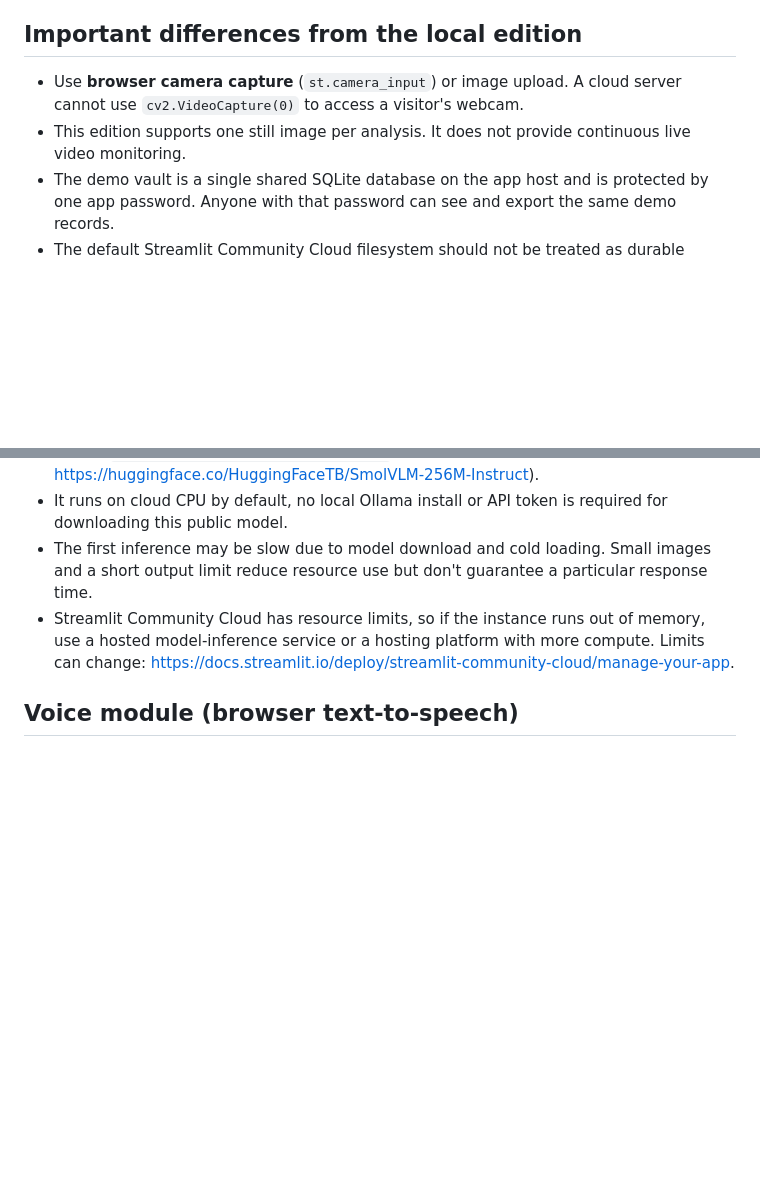
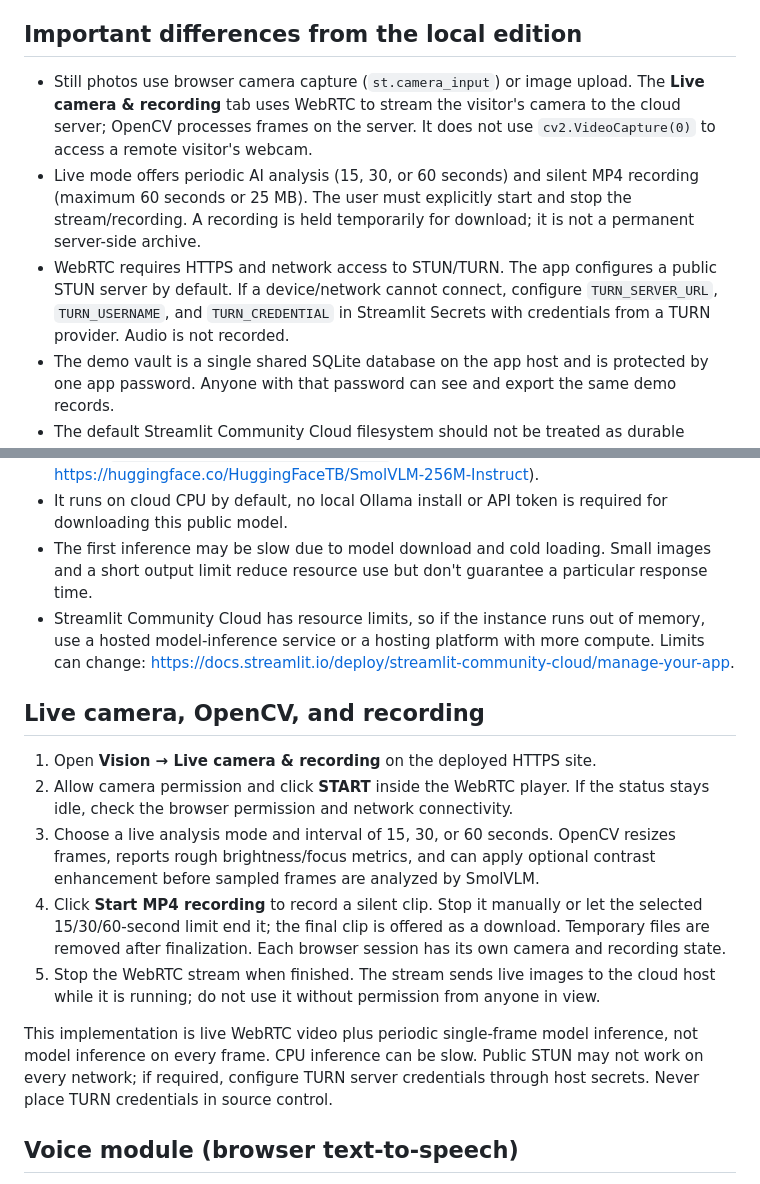
Before and after one commit to esajitesh-svg/vision-quest-burger, a Markdown page: README.md, 2 parts joined by grey strips. GitHub-like rendering; blank space fills up the shorter version.

Commit message:
Document live OpenCV monitor and video recording

```diff
--- a/README.md
+++ b/README.md
@@ -4,8 +4,9 @@ This is a **cloud-deployment edition** of the VisionQuest demo. Unlike the local
 
 ## Important differences from the local edition
 
-- Use **browser camera capture** (`st.camera_input`) or image upload. A cloud server cannot use `cv2.VideoCapture(0)` to access a visitor's webcam.
-- This edition supports one still image per analysis. It does not provide continuous live video monitoring.
+- Still photos use browser camera capture (`st.camera_input`) or image upload. The **Live camera & recording** tab uses WebRTC to stream the visitor's camera to the cloud server; OpenCV processes frames on the server. It does not use `cv2.VideoCapture(0)` to access a remote visitor's webcam.
+- Live mode offers periodic AI analysis (15, 30, or 60 seconds) and silent MP4 recording (maximum 60 seconds or 25 MB). The user must explicitly start and stop the stream/recording. A recording is held temporarily for download; it is not a permanent server-side archive.
+- WebRTC requires HTTPS and network access to STUN/TURN. The app configures a public STUN server by default. If a device/network cannot connect, configure `TURN_SERVER_URL`, `TURN_USERNAME`, and `TURN_CREDENTIAL` in Streamlit Secrets with credentials from a TURN provider. Audio is not recorded.
 - The demo vault is a single shared SQLite database on the app host and is protected by one app password. Anyone with that password can see and export the same demo records.
 - The default Streamlit Community Cloud filesystem should not be treated as durable storage. A restart/redeploy can cause database loss. Do not store real medical or sensitive personal information. Use fictional demo records only.
 - This is a prototype, not a medical device or validated dementia-support system.
@@ -54,6 +55,16 @@ The phone or laptop camera is captured **in the browser** and the image bytes ar
 - The first inference may be slow due to model download and cold loading. Small images and a short output limit reduce resource use but don't guarantee a particular response time.
 - Streamlit Community Cloud has resource limits, so if the instance runs out of memory, use a hosted model-inference service or a hosting platform with more compute. Limits can change: <https://docs.streamlit.io/deploy/streamlit-community-cloud/manage-your-app>.
 
+## Live camera, OpenCV, and recording
+
+1. Open **Vision → Live camera & recording** on the deployed HTTPS site.
+2. Allow camera permission and click **START** inside the WebRTC player. If the status stays idle, check the browser permission and network connectivity.
+3. Choose a live analysis mode and interval of 15, 30, or 60 seconds. OpenCV resizes frames, reports rough brightness/focus metrics, and can apply optional contrast enhancement before sampled frames are analyzed by SmolVLM.
+4. Click **Start MP4 recording** to record a silent clip. Stop it manually or let the selected 15/30/60-second limit end it; the final clip is offered as a download. Temporary files are removed after finalization. Each browser session has its own camera and recording state.
+5. Stop the WebRTC stream when finished. The stream sends live images to the cloud host while it is running; do not use it without permission from anyone in view.
+
+This implementation is live WebRTC video plus periodic single-frame model inference, not model inference on every frame. CPU inference can be slow. Public STUN may not work on every network; if required, configure TURN server credentials through host secrets. Never place TURN credentials in source control.
+
 ## Voice module (browser text-to-speech)
 
 The **Voice** tab adds read-aloud controls for the latest visual observation, saved memory notes, or text typed by the user. A small inline browser player provides **Speak**, **Stop**, and a speaking-speed slider. The user can choose English (India), English (US), English (UK), Hindi, or Tamil. The browser selects the closest installed device voice; supported voices vary by browser and operating system.
```
